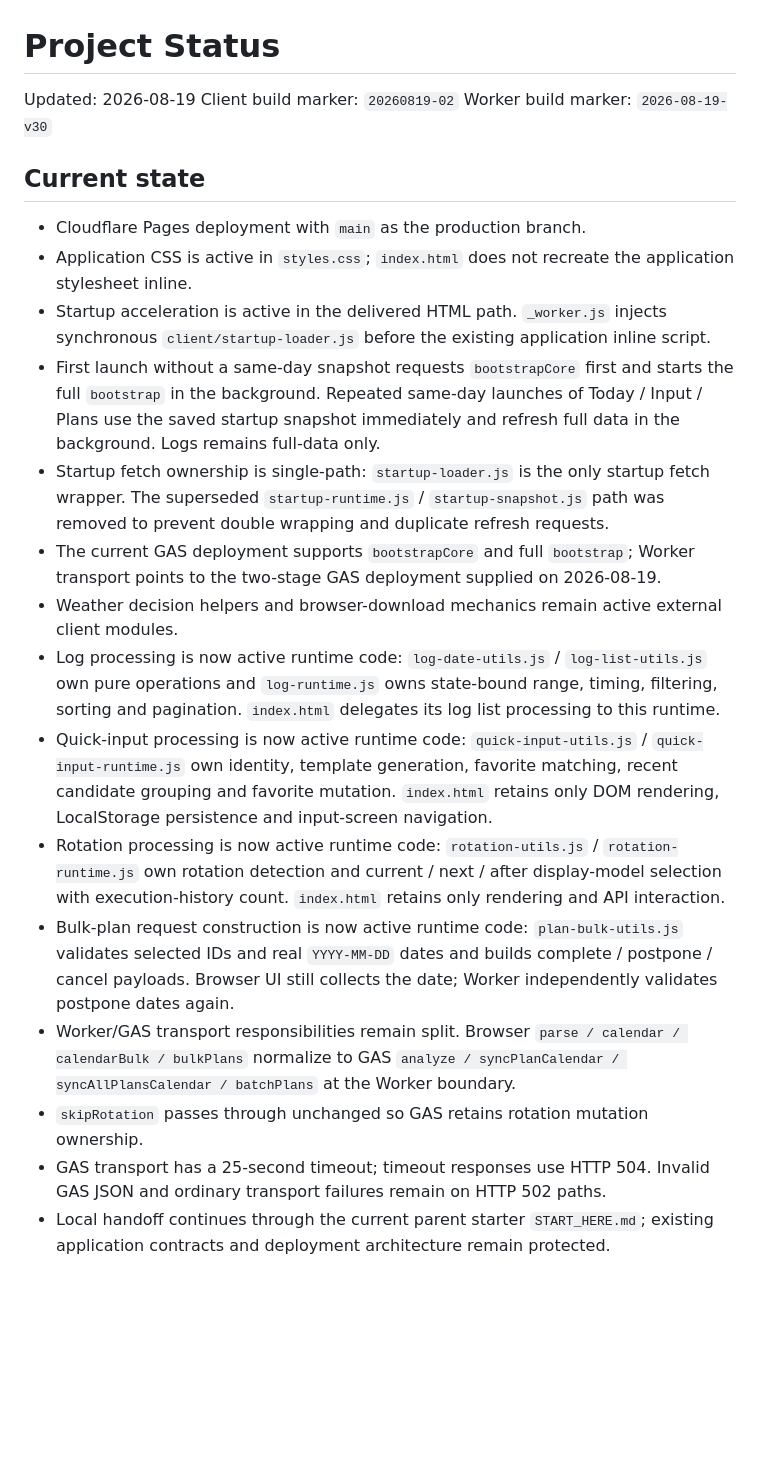
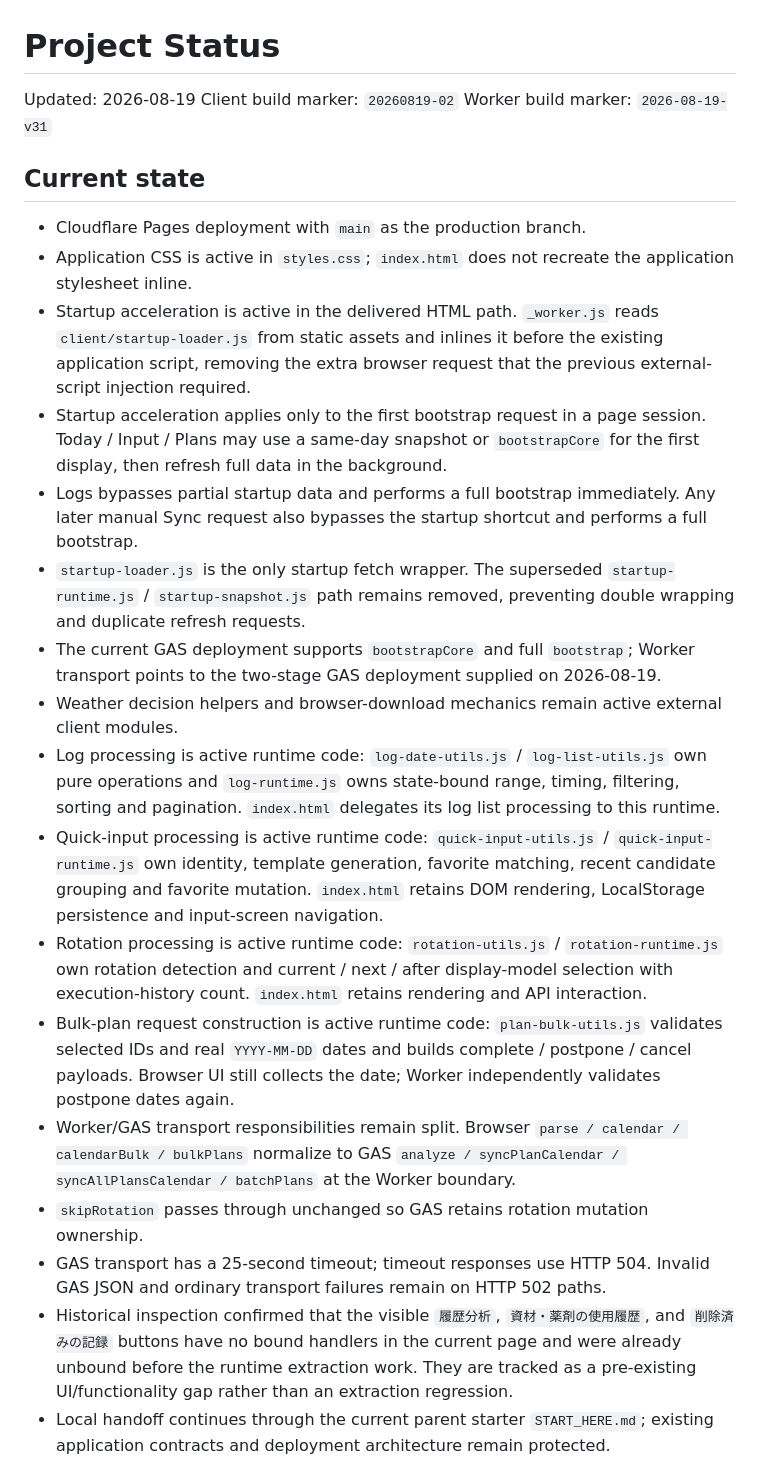
Before and after one commit to S-e-cmd/plant-diary, a Markdown page: docs/PROJECT_STATUS.md, the part around one of its changes. Rendered like a GitHub page; blank space fills up the shorter version.

Commit message:
Update startup and UI maintenance status

```diff
--- a/docs/PROJECT_STATUS.md
+++ b/docs/PROJECT_STATUS.md
@@ -2,24 +2,26 @@
 
 Updated: 2026-08-19
 Client build marker: `20260819-02`
-Worker build marker: `2026-08-19-v30`
+Worker build marker: `2026-08-19-v31`
 
 ## Current state
 
 - Cloudflare Pages deployment with `main` as the production branch.
 - Application CSS is active in `styles.css`; `index.html` does not recreate the application stylesheet inline.
-- Startup acceleration is active in the delivered HTML path. `_worker.js` injects synchronous `client/startup-loader.js` before the existing application inline script.
-- First launch without a same-day snapshot requests `bootstrapCore` first and starts the full `bootstrap` in the background. Repeated same-day launches of Today / Input / Plans use the saved startup snapshot immediately and refresh full data in the background. Logs remains full-data only.
-- Startup fetch ownership is single-path: `startup-loader.js` is the only startup fetch wrapper. The superseded `startup-runtime.js` / `startup-snapshot.js` path was removed to prevent double wrapping and duplicate refresh requests.
+- Startup acceleration is active in the delivered HTML path. `_worker.js` reads `client/startup-loader.js` from static assets and inlines it before the existing application script, removing the extra browser request that the previous external-script injection required.
+- Startup acceleration applies only to the first bootstrap request in a page session. Today / Input / Plans may use a same-day snapshot or `bootstrapCore` for the first display, then refresh full data in the background.
+- Logs bypasses partial startup data and performs a full bootstrap immediately. Any later manual Sync request also bypasses the startup shortcut and performs a full bootstrap.
+- `startup-loader.js` is the only startup fetch wrapper. The superseded `startup-runtime.js` / `startup-snapshot.js` path remains removed, preventing double wrapping and duplicate refresh requests.
 - The current GAS deployment supports `bootstrapCore` and full `bootstrap`; Worker transport points to the two-stage GAS deployment supplied on 2026-08-19.
 - Weather decision helpers and browser-download mechanics remain active external client modules.
-- Log processing is now active runtime code: `log-date-utils.js` / `log-list-utils.js` own pure operations and `log-runtime.js` owns state-bound range, timing, filtering, sorting and pagination. `index.html` delegates its log list processing to this runtime.
-- Quick-input processing is now active runtime code: `quick-input-utils.js` / `quick-input-runtime.js` own identity, template generation, favorite matching, recent candidate grouping and favorite mutation. `index.html` retains only DOM rendering, LocalStorage persistence and input-screen navigation.
-- Rotation processing is now active runtime code: `rotation-utils.js` / `rotation-runtime.js` own rotation detection and current / next / after display-model selection with execution-history count. `index.html` retains only rendering and API interaction.
-- Bulk-plan request construction is now active runtime code: `plan-bulk-utils.js` validates selected IDs and real `YYYY-MM-DD` dates and builds complete / postpone / cancel payloads. Browser UI still collects the date; Worker independently validates postpone dates again.
+- Log processing is active runtime code: `log-date-utils.js` / `log-list-utils.js` own pure operations and `log-runtime.js` owns state-bound range, timing, filtering, sorting and pagination. `index.html` delegates its log list processing to this runtime.
+- Quick-input processing is active runtime code: `quick-input-utils.js` / `quick-input-runtime.js` own identity, template generation, favorite matching, recent candidate grouping and favorite mutation. `index.html` retains DOM rendering, LocalStorage persistence and input-screen navigation.
+- Rotation processing is active runtime code: `rotation-utils.js` / `rotation-runtime.js` own rotation detection and current / next / after display-model selection with execution-history count. `index.html` retains rendering and API interaction.
+- Bulk-plan request construction is active runtime code: `plan-bulk-utils.js` validates selected IDs and real `YYYY-MM-DD` dates and builds complete / postpone / cancel payloads. Browser UI still collects the date; Worker independently validates postpone dates again.
 - Worker/GAS transport responsibilities remain split. Browser `parse / calendar / calendarBulk / bulkPlans` normalize to GAS `analyze / syncPlanCalendar / syncAllPlansCalendar / batchPlans` at the Worker boundary.
 - `skipRotation` passes through unchanged so GAS retains rotation mutation ownership.
 - GAS transport has a 25-second timeout; timeout responses use HTTP 504. Invalid GAS JSON and ordinary transport failures remain on HTTP 502 paths.
+- Historical inspection confirmed that the visible `履歴分析`, `資材・薬剤の使用履歴`, and `削除済みの記録` buttons have no bound handlers in the current page and were already unbound before the runtime extraction work. They are tracked as a pre-existing UI/functionality gap rather than an extraction regression.
 - Local handoff continues through the current parent starter `START_HERE.md`; existing application contracts and deployment architecture remain protected.
 
 ## Verification
```
Also changed, not shown: other parts of docs/PROJECT_STATUS.md (+7 -4 lines).
